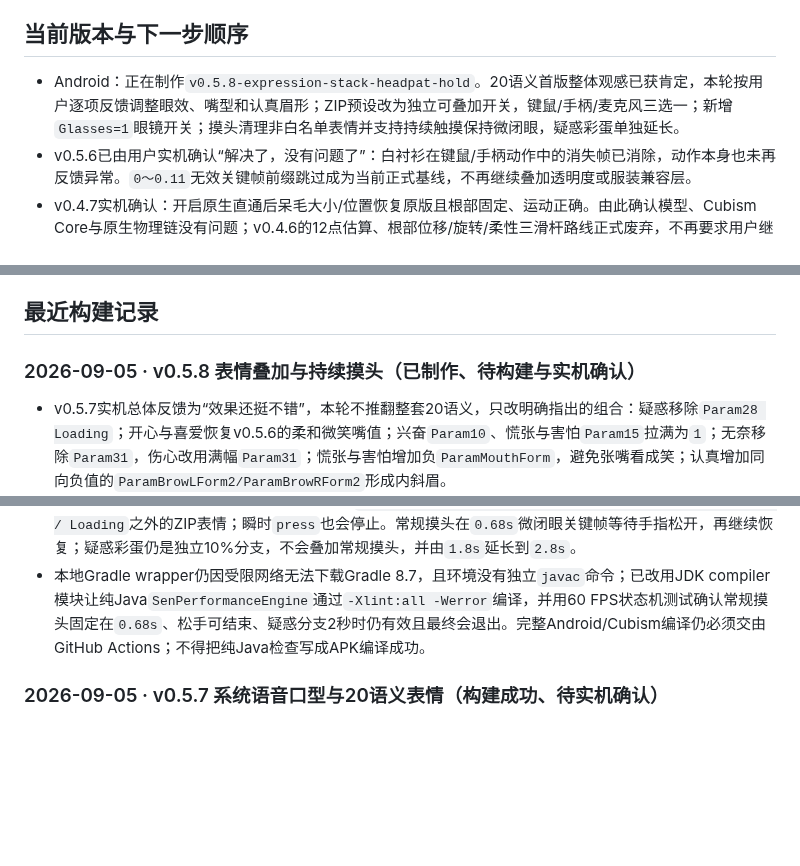
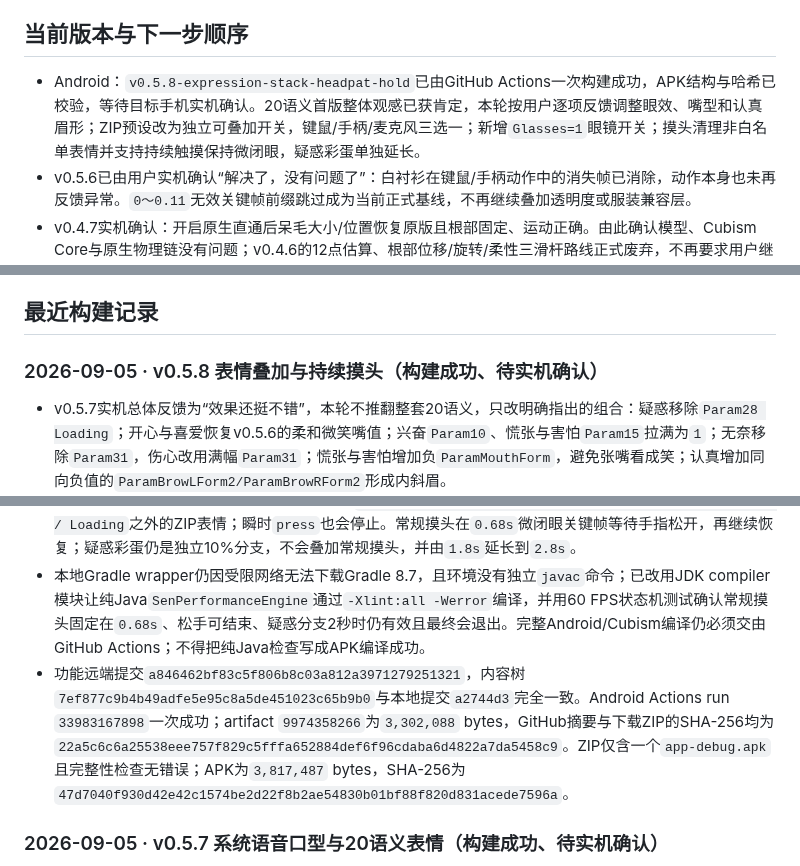
Before and after one commit to catkiss62/Sen-Live2D-Companion-Android, a Markdown page: docs/SEN_TASK_LEDGER.md, 3 parts joined by grey strips. GitHub-like rendering; blank space fills up the shorter version.

Commit message:
Record v0.5.8 APK build

```diff
--- a/docs/SEN_TASK_LEDGER.md
+++ b/docs/SEN_TASK_LEDGER.md
@@ -26,7 +26,7 @@ Sen 的长期静态错层已由C高精度蒙版解决，三套服装、原生物
 
 ## 当前版本与下一步顺序
 
-- Android：正在制作`v0.5.8-expression-stack-headpat-hold`。20语义首版整体观感已获肯定，本轮按用户逐项反馈调整眼效、嘴型和认真眉形；ZIP预设改为独立可叠加开关，键鼠/手柄/麦克风三选一；新增`Glasses=1`眼镜开关；摸头清理非白名单表情并支持持续触摸保持微闭眼，疑惑彩蛋单独延长。
+- Android：`v0.5.8-expression-stack-headpat-hold`已由GitHub Actions一次构建成功，APK结构与哈希已校验，等待目标手机实机确认。20语义首版整体观感已获肯定，本轮按用户逐项反馈调整眼效、嘴型和认真眉形；ZIP预设改为独立可叠加开关，键鼠/手柄/麦克风三选一；新增`Glasses=1`眼镜开关；摸头清理非白名单表情并支持持续触摸保持微闭眼，疑惑彩蛋单独延长。
 - v0.5.6已由用户实机确认“解决了，没有问题了”：白衬衫在键鼠/手柄动作中的消失帧已消除，动作本身也未再反馈异常。`0～0.11`无效关键帧前缀跳过成为当前正式基线，不再继续叠加透明度或服装兼容层。
 - v0.4.7实机确认：开启原生直通后呆毛大小/位置恢复原版且根部固定、运动正确。由此确认模型、Cubism Core与原生物理链没有问题；v0.4.6的12点估算、根部位移/旋转/柔性三滑杆路线正式废弃，不再要求用户继续试数值。
 - v0.4.8实机结果：导出确认根点`ArtMesh151/顶点8`、方向点`ArtMesh151/三角形21/5/22`及完整权重，固定根部调整已经生效且效果基本正确；用户只反馈视觉略向右偏。之后一次可选重采没有完成，但没有覆盖已成功锚点。
@@ -41,13 +41,14 @@ Sen 的长期静态错层已由C高精度蒙版解决，三套服装、原生物
 
 ## 最近构建记录
 
-### 2026-09-05 · v0.5.8 表情叠加与持续摸头（已制作、待构建与实机确认）
+### 2026-09-05 · v0.5.8 表情叠加与持续摸头（构建成功、待实机确认）
 
 - v0.5.7实机总体反馈为“效果还挺不错”，本轮不推翻整套20语义，只改明确指出的组合：疑惑移除`Param28 Loading`；开心与喜爱恢复v0.5.6的柔和微笑嘴值；兴奋`Param10`、慌张与害怕`Param15`拉满为`1`；无奈移除`Param31`，伤心改用满幅`Param31`；慌张与害怕增加负`ParamMouthForm`，避免张嘴看成笑；认真增加同向负值的`ParamBrowLForm2/ParamBrowRForm2`形成内斜眉。
 - 15个原包ZIP预设从单一共享ExpressionManager改为每项独立Manager，再次点击自身关闭，切换程序情绪不再清掉它们。`Controller / Keyboard ＆ Mouse / Microphone`启用新项时立即关闭另两项；其余原生眼效、脸红、水印和道具可叠加。
 - ZIP区域新增合成`Glasses`开关，每帧明确写`Glasses=1`保持显示。模型CDI能可靠确认眼镜Part和`Frame_Hue3 / Frame_Saturation3 / Frame_Lightness3`调色语义，但购买包没有保存截图青色对应滑杆值；为避免猜值，本轮只做眼镜显示，颜色暂缓到用户提供原软件准确参数。
 - 摸头触发时程序情绪立即回到中性，并停止除`Controller / Keyboard ＆ Mouse / Microphone / Glasses / Loading`之外的ZIP表情；瞬时`press`也会停止。常规摸头在`0.68s`微闭眼关键帧等待手指松开，再继续恢复；疑惑彩蛋仍是独立10%分支，不会叠加常规摸头，并由`1.8s`延长到`2.8s`。
 - 本地Gradle wrapper仍因受限网络无法下载Gradle 8.7，且环境没有独立`javac`命令；已改用JDK compiler模块让纯Java`SenPerformanceEngine`通过`-Xlint:all -Werror`编译，并用60 FPS状态机测试确认常规摸头固定在`0.68s`、松手可结束、疑惑分支2秒时仍有效且最终会退出。完整Android/Cubism编译仍必须交由GitHub Actions；不得把纯Java检查写成APK编译成功。
+- 功能远端提交`a846462bf83c5f806b8c03a812a3971279251321`，内容树`7ef877c9b4b49adfe5e95c8a5de451023c65b9b0`与本地提交`a2744d3`完全一致。Android Actions run `33983167898`一次成功；artifact `9974358266`为`3,302,088` bytes，GitHub摘要与下载ZIP的SHA-256均为`22a5c6c6a25538eee757f829c5fffa652884def6f96cdaba6d4822a7da5458c9`。ZIP仅含一个`app-debug.apk`且完整性检查无错误；APK为`3,817,487` bytes，SHA-256为`47d7040f930d42e42c1574be2d22f8b2ae54830b01bf88f820d831acede7596a`。
 
 ### 2026-09-05 · v0.5.7 系统语音口型与20语义表情（构建成功、待实机确认）
 
```
